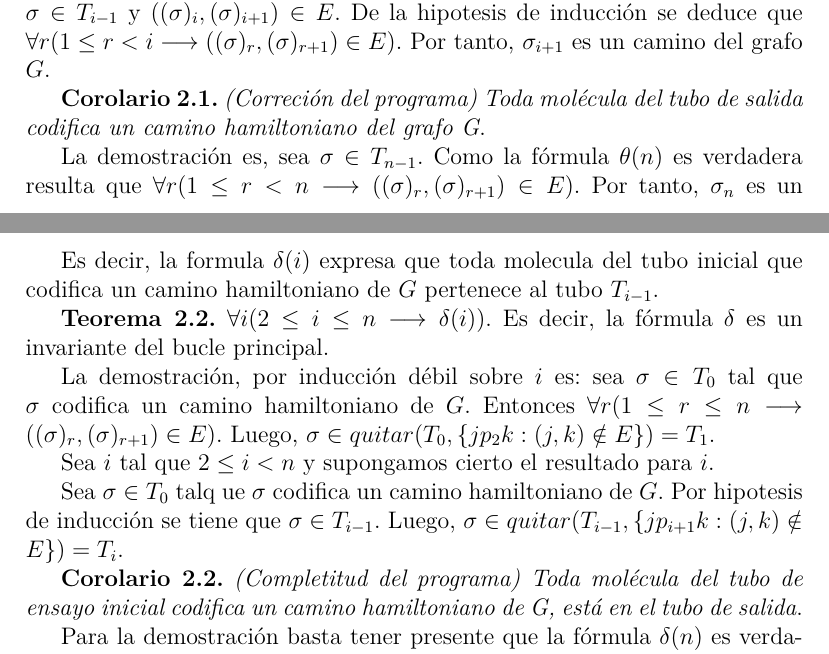
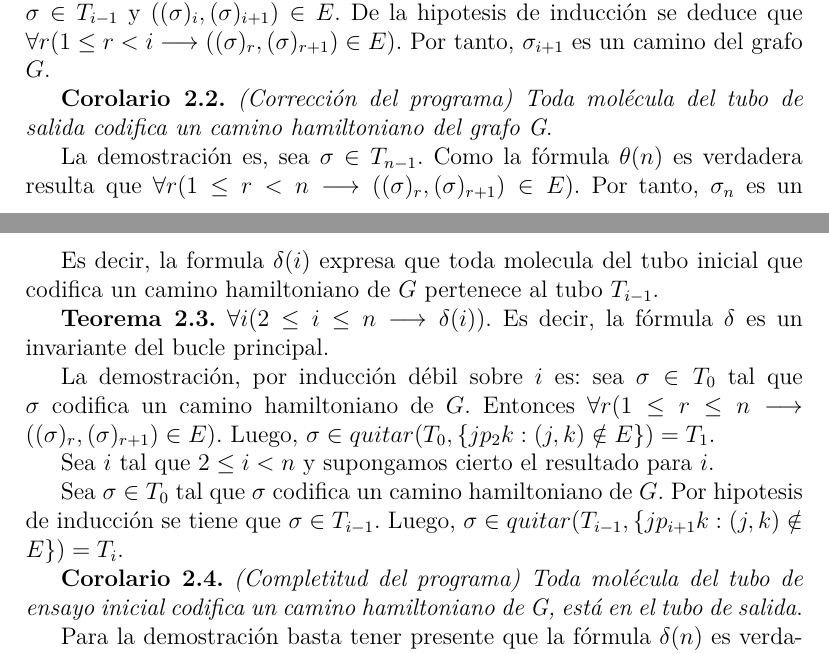
Before and after one commit to MULCIA/CBModeloDebilAmos, a LaTeX document (main.tex): two parts of pages 11 and 12 of 12, joined at a grey line, cut so that both start at the same text. Compiled offline with pdfLaTeX.

```diff
--- a/main.tex
+++ b/main.tex
@@ -457,7 +457,7 @@
 $\sigma \in T_{i-1}$ y $((\sigma)_{i},(\sigma)_{i+1}) \in E$. De la hipotesis de inducci'on se deduce que
 $\forall r (1 \leq r < i \longrightarrow ((\sigma)_{r},(\sigma)_{r+1}) \in E)$. Por tanto, $\sigma_{i+1}$ es un camino del grafo $G$.
 
-\textbf{Corolario 2.1.} \textit{(Correci'on del programa) Toda mol'ecula del tubo de salida codifica un camino hamiltoniano
+\textbf{Corolario 2.2.} \textit{(Correcci'on del programa) Toda mol'ecula del tubo de salida codifica un camino hamiltoniano
 del grafo G}.
 
 La demostraci'on es, sea $\sigma \in T_{n-1}$. Como la f'ormula $\theta(n)$ es verdadera resulta que
@@ -475,7 +475,7 @@
 Es decir, la formula $\delta(i)$ expresa que toda molecula del tubo inicial que codifica un camino hamiltoniano
 de $G$ pertenece al tubo $T_{i-1}$.
 
-\textbf{Teorema 2.2.} $\forall i (2 \leq i \leq n \longrightarrow \delta(i))$. Es decir, la f'ormula $\delta$ es un invariante del
+\textbf{Teorema 2.3.} $\forall i (2 \leq i \leq n \longrightarrow \delta(i))$. Es decir, la f'ormula $\delta$ es un invariante del
 bucle principal.
 
 La demostraci'on, por inducci'on d'ebil sobre $i$ es: sea $\sigma \in T_{0}$ tal que $\sigma$ codifica un camino
@@ -484,10 +484,10 @@
 
 Sea $i$ tal que $2 \leq i < n$ y supongamos cierto el resultado para $i$.
 
-Sea $\sigma \in T_{0}$ talq ue $\sigma$ codifica un camino hamiltoniano de $G$. Por hipotesis de inducci'on se tiene que
+Sea $\sigma \in T_{0}$ tal que $\sigma$ codifica un camino hamiltoniano de $G$. Por hipotesis de inducci'on se tiene que
 $\sigma \in T_{i-1}$. Luego, $\sigma \in quitar(T_{i-1},\{jp_{i+1}k : (j,k) \notin E\}) = T_{i}$.
 
-\textbf{Corolario 2.2.} \textit{(Completitud del programa) Toda mol'ecula del tubo de ensayo inicial codifica un camino
+\textbf{Corolario 2.4.} \textit{(Completitud del programa) Toda mol'ecula del tubo de ensayo inicial codifica un camino
  hamiltoniano de G, est'a en el tubo de salida}.
 
 Para la demostraci'on basta tener presente que la f'ormula $\delta(n)$ es verdadera y que el tubo de salida del
```
